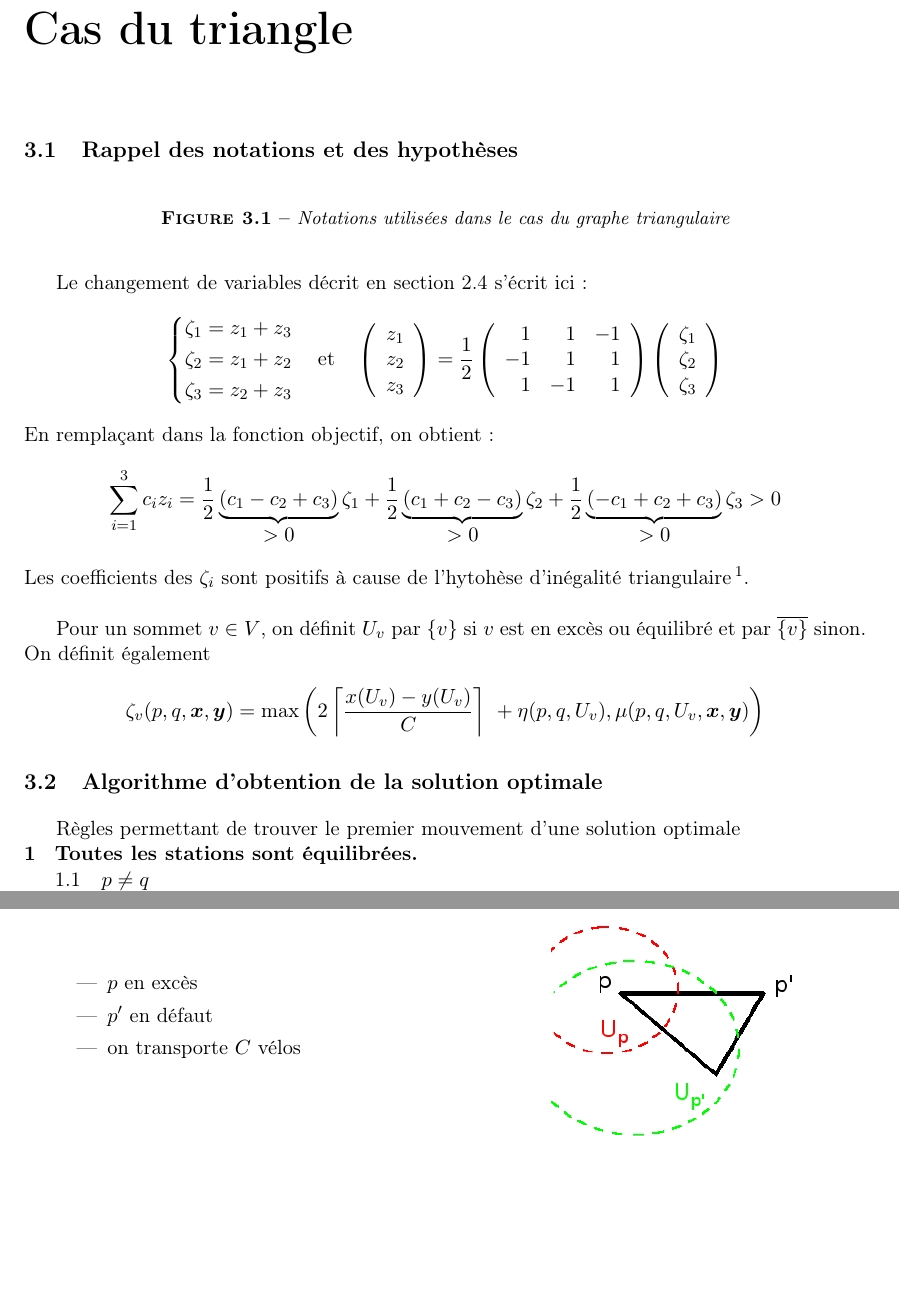
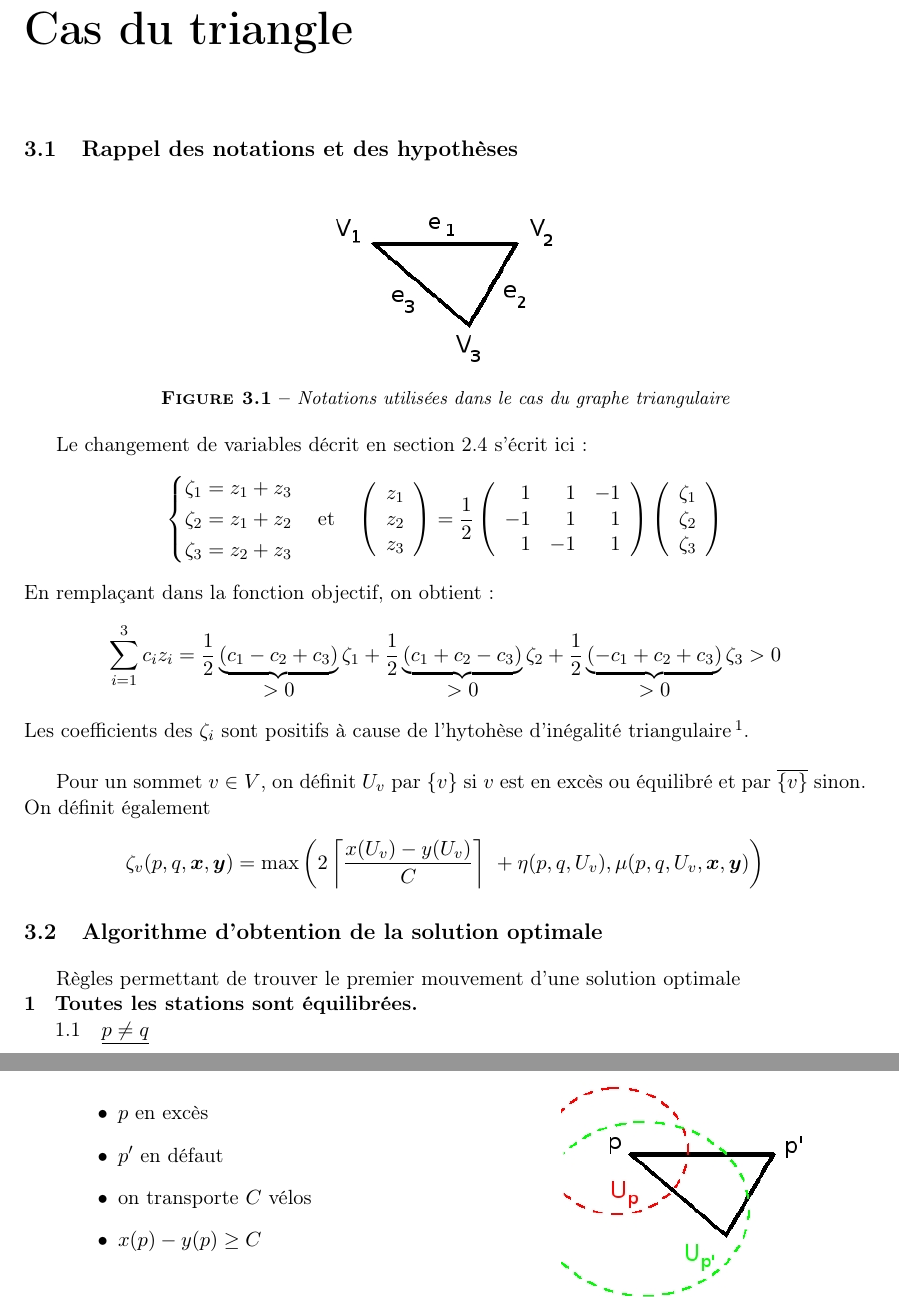
Before and after one commit to etienneSG/CERMICS-2014_Rapport, a LaTeX document (rapport.tex, which reads rapport.cls): two parts of pages 18 and 20 of 28 before the commit and two parts of pages 18 and 21 of 29 after it, joined at a grey line, cut so that both start at the same text, the shorter picture padded with empty space. Compiled offline with pdfLaTeX.

Commit message:
Changes to be committed: 	new file:   images/graphe_triangulaire_notations.jpg 	new file:   images/graphe_triangulaire_notations.xcf 	modified:   rapport.cls 	modified:   rapport.tex

```diff
--- a/rapport.cls
+++ b/rapport.cls
@@ -21,6 +21,7 @@
 \usepackage{graphicx}
 
 %Pour pouvoir modifier les énumérations
+\frenchbsetup{StandardLists=true}
 \usepackage{enumitem}
 \usepackage[ampersand]{easylist}
 
--- a/rapport.tex
+++ b/rapport.tex
@@ -342,6 +342,7 @@ On obtient ainsi une nouvelle base $\bs{\zeta} = (\zeta_i)_{i \in \{1,..,n\}}$.
 
 \begin{figure}[ht]
   \label{Notation graphe triangulaire}
+  \center \includegraphics[scale=0.5]{graphe_triangulaire_notations.jpg}
   \caption{Notations utilisées dans le cas du graphe triangulaire}
 \end{figure}
 
@@ -606,6 +607,7 @@ Donc $\zeta_{p'}(p,q,\bs{x},\bs{y}) = 1 + \zeta_{p'}(p',q,\bs{x'},\bs{y})$.
 \item $p$ en excès
 \item $p'$ en défaut
 \item on transporte $C$ vélos
+\item $x(p)-y(p) \ge C$
 \end{itemize}
 \end{minipage}
 \begin{minipage}{0.5\linewidth}
```
Also changed, not shown: images/graphe_triangulaire_notations.jpg (added), rapport.tex (18 more changed lines), 1 other file.
